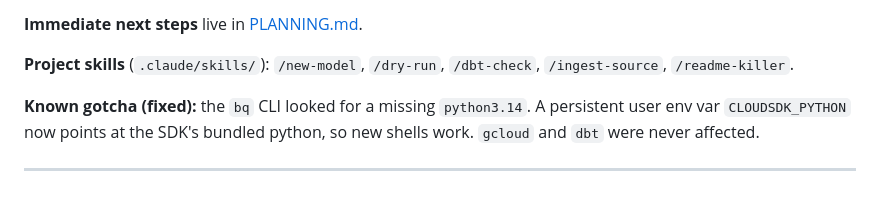
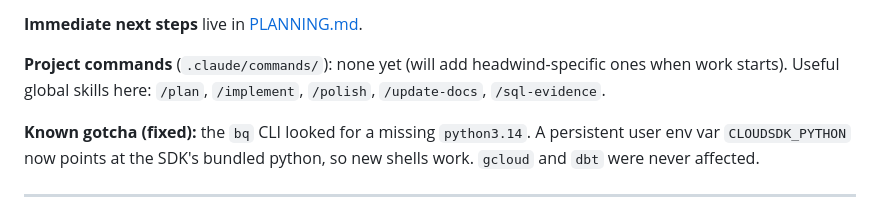
Before and after one commit to joacoferrer00/headwind, a Markdown page: CLAUDE.md, the part around the change. Rendered like a GitHub page.

Commit message:
Refresh CLAUDE.md skill pointers

```diff
--- a/CLAUDE.md
+++ b/CLAUDE.md
@@ -41,8 +41,8 @@ Companion docs (read these for detail):
 
 **Immediate next steps** live in [PLANNING.md](PLANNING.md#immediate-next-steps).
 
-**Project skills** (`.claude/skills/`): `/new-model`, `/dry-run`, `/dbt-check`,
-`/ingest-source`, `/readme-killer`.
+**Project commands** (`.claude/commands/`): none yet (will add headwind-specific ones when work
+starts). Useful global skills here: `/plan`, `/implement`, `/polish`, `/update-docs`, `/sql-evidence`.
 
 **Known gotcha (fixed):** the `bq` CLI looked for a missing `python3.14`. A persistent
 user env var `CLOUDSDK_PYTHON` now points at the SDK's bundled python, so new shells
```
